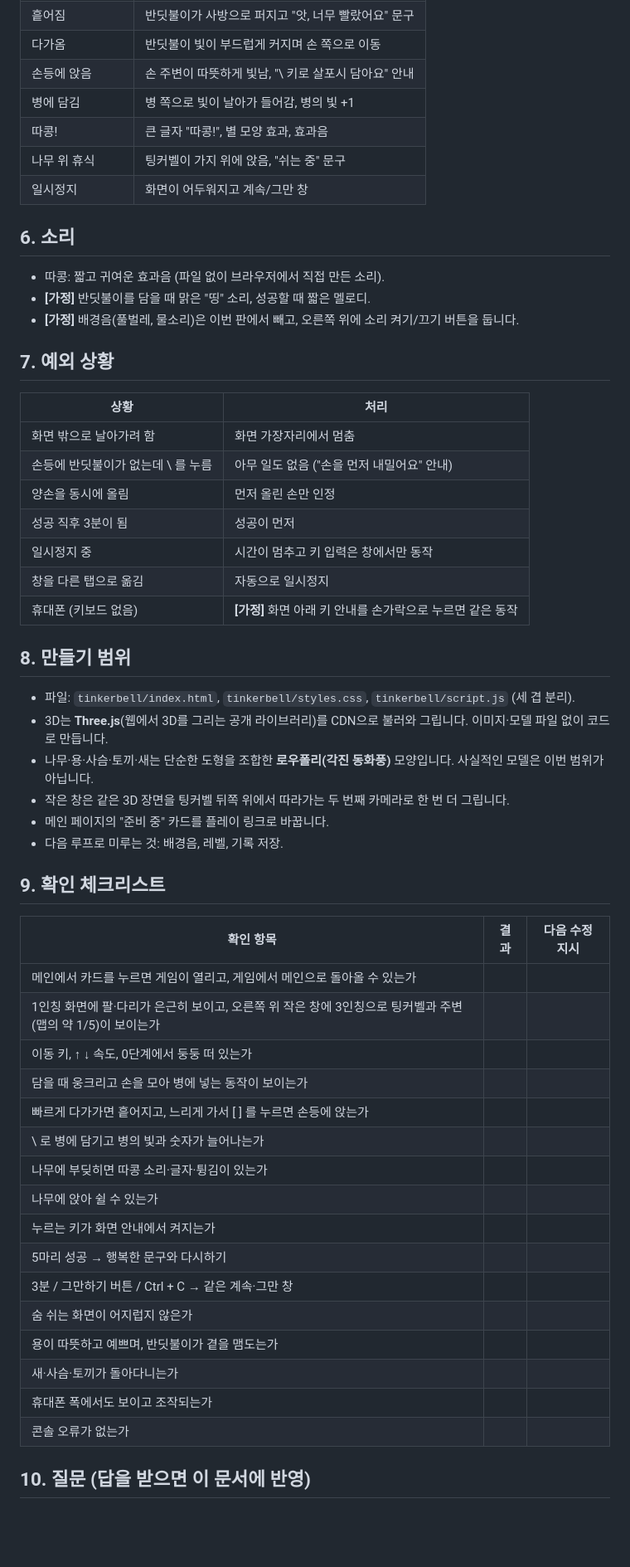
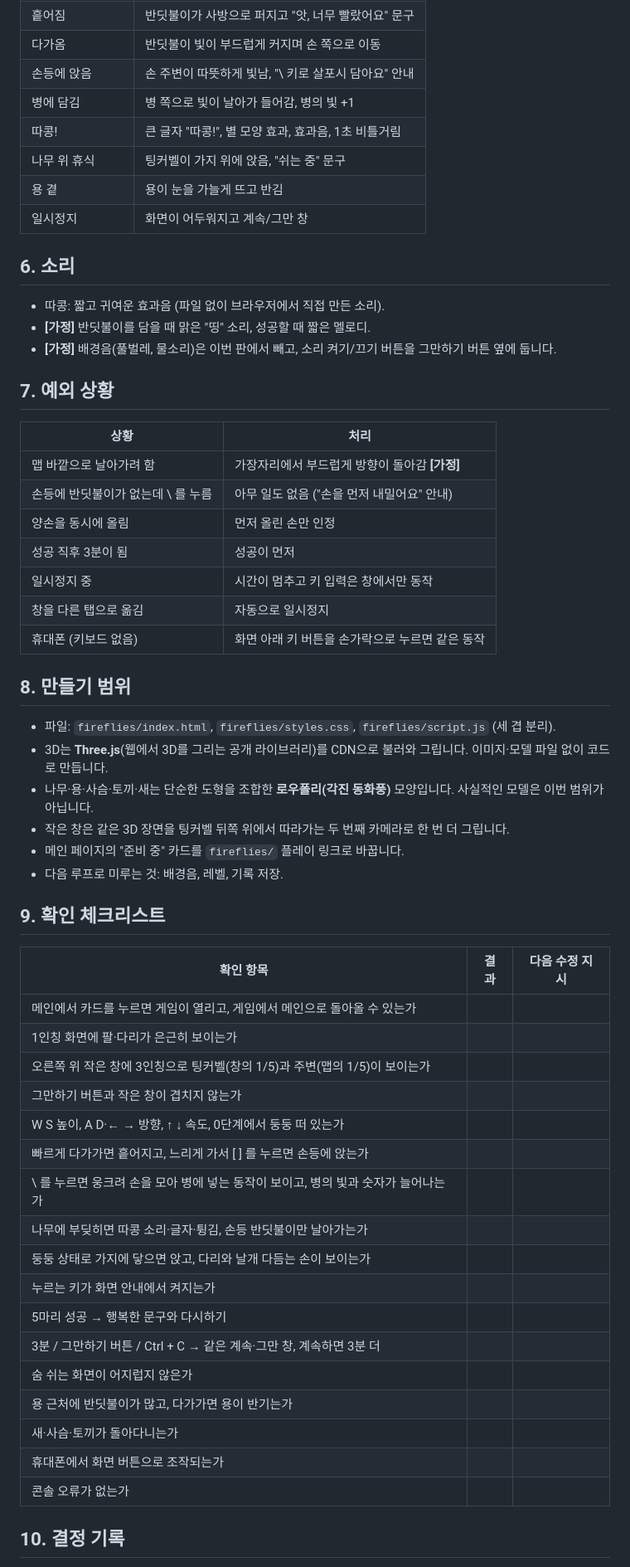
Before and after one commit to eple-lab/dalbit-lake, a Markdown page: docs/tinkerbell-prd.md, the part around one of its changes. Shown at 83% size. Rendered like a GitHub page; blank space fills up the shorter version.

Commit message:
PRD: 남은 질문을 추천안으로 확정, 결정 기록 표 정리
- 그만하기 버튼 맨 오른쪽 위, 작은 창은 그 아래
- 휴대폰은 화면 키 버튼, 용 근처에 반딧불이가 모이고 반김
- 따콩: 손등 반딧불이만 날아감 + 1초 비틀, 폴더 fireflies/

Co-Authored-By: Claude Opus 5.5 <noreply@anthropic.com>

```diff
--- a/docs/tinkerbell-prd.md
+++ b/docs/tinkerbell-prd.md
@@ -114,35 +120,36 @@
 | 다가옴 | 반딧불이 빛이 부드럽게 커지며 손 쪽으로 이동 |
 | 손등에 앉음 | 손 주변이 따뜻하게 빛남, "\ 키로 살포시 담아요" 안내 |
 | 병에 담김 | 병 쪽으로 빛이 날아가 들어감, 병의 빛 +1 |
-| 따콩! | 큰 글자 "따콩!", 별 모양 효과, 효과음 |
+| 따콩! | 큰 글자 "따콩!", 별 모양 효과, 효과음, 1초 비틀거림 |
 | 나무 위 휴식 | 팅커벨이 가지 위에 앉음, "쉬는 중" 문구 |
+| 용 곁 | 용이 눈을 가늘게 뜨고 반김 |
 | 일시정지 | 화면이 어두워지고 계속/그만 창 |
 
 ## 6. 소리
 
 - 따콩: 짧고 귀여운 효과음 (파일 없이 브라우저에서 직접 만든 소리).
 - **[가정]** 반딧불이를 담을 때 맑은 "띵" 소리, 성공할 때 짧은 멜로디.
-- **[가정]** 배경음(풀벌레, 물소리)은 이번 판에서 빼고, 오른쪽 위에 소리 켜기/끄기 버튼을 둡니다.
+- **[가정]** 배경음(풀벌레, 물소리)은 이번 판에서 빼고, 소리 켜기/끄기 버튼을 그만하기 버튼 옆에 둡니다.
 
 ## 7. 예외 상황
 
 | 상황 | 처리 |
 | --- | --- |
-| 화면 밖으로 날아가려 함 | 화면 가장자리에서 멈춤 |
+| 맵 바깥으로 날아가려 함 | 가장자리에서 부드럽게 방향이 돌아감 **[가정]** |
 | 손등에 반딧불이가 없는데 \ 를 누름 | 아무 일도 없음 ("손을 먼저 내밀어요" 안내) |
 | 양손을 동시에 올림 | 먼저 올린 손만 인정 |
 | 성공 직후 3분이 됨 | 성공이 먼저 |
 | 일시정지 중 | 시간이 멈추고 키 입력은 창에서만 동작 |
 | 창을 다른 탭으로 옮김 | 자동으로 일시정지 |
-| 휴대폰 (키보드 없음) | **[가정]** 화면 아래 키 안내를 손가락으로 누르면 같은 동작 |
+| 휴대폰 (키보드 없음) | 화면 아래 키 버튼을 손가락으로 누르면 같은 동작 |
 
 ## 8. 만들기 범위
 
-- 파일: `tinkerbell/index.html`, `tinkerbell/styles.css`, `tinkerbell/script.js` (세 겹 분리).
+- 파일: `fireflies/index.html`, `fireflies/styles.css`, `fireflies/script.js` (세 겹 분리).
 - 3D는 **Three.js**(웹에서 3D를 그리는 공개 라이브러리)를 CDN으로 불러와 그립니다. 이미지·모델 파일 없이 코드로 만듭니다.
 - 나무·용·사슴·토끼·새는 단순한 도형을 조합한 **로우폴리(각진 동화풍)** 모양입니다. 사실적인 모델은 이번 범위가 아닙니다.
 - 작은 창은 같은 3D 장면을 팅커벨 뒤쪽 위에서 따라가는 두 번째 카메라로 한 번 더 그립니다.
-- 메인 페이지의 "준비 중" 카드를 플레이 링크로 바꿉니다.
+- 메인 페이지의 "준비 중" 카드를 `fireflies/` 플레이 링크로 바꿉니다.
 - 다음 루프로 미루는 것: 배경음, 레벨, 기록 저장.
 
 ## 9. 확인 체크리스트
@@ -150,21 +157,22 @@
 | 확인 항목 | 결과 | 다음 수정 지시 |
 | --- | --- | --- |
 | 메인에서 카드를 누르면 게임이 열리고, 게임에서 메인으로 돌아올 수 있는가 | | |
-| 1인칭 화면에 팔·다리가 은근히 보이고, 오른쪽 위 작은 창에 3인칭으로 팅커벨과 주변(맵의 약 1/5)이 보이는가 | | |
-| 이동 키, ↑ ↓ 속도, 0단계에서 둥둥 떠 있는가 | | |
-| 담을 때 웅크리고 손을 모아 병에 넣는 동작이 보이는가 | | |
+| 1인칭 화면에 팔·다리가 은근히 보이는가 | | |
+| 오른쪽 위 작은 창에 3인칭으로 팅커벨(창의 1/5)과 주변(맵의 1/5)이 보이는가 | | |
+| 그만하기 버튼과 작은 창이 겹치지 않는가 | | |
+| W S 높이, A D·← → 방향, ↑ ↓ 속도, 0단계에서 둥둥 떠 있는가 | | |
 | 빠르게 다가가면 흩어지고, 느리게 가서 [ ] 를 누르면 손등에 앉는가 | | |
-| \ 로 병에 담기고 병의 빛과 숫자가 늘어나는가 | | |
-| 나무에 부딪히면 따콩 소리·글자·튕김이 있는가 | | |
-| 나무에 앉아 쉴 수 있는가 | | |
+| \ 를 누르면 웅크려 손을 모아 병에 넣는 동작이 보이고, 병의 빛과 숫자가 늘어나는가 | | |
+| 나무에 부딪히면 따콩 소리·글자·튕김, 손등 반딧불이만 날아가는가 | | |
+| 둥둥 상태로 가지에 닿으면 앉고, 다리와 날개 다듬는 손이 보이는가 | | |
 | 누르는 키가 화면 안내에서 켜지는가 | | |
 | 5마리 성공 → 행복한 문구와 다시하기 | | |
-| 3분 / 그만하기 버튼 / Ctrl + C → 같은 계속·그만 창 | | |
+| 3분 / 그만하기 버튼 / Ctrl + C → 같은 계속·그만 창, 계속하면 3분 더 | | |
 | 숨 쉬는 화면이 어지럽지 않은가 | | |
-| 용이 따뜻하고 예쁘며, 반딧불이가 곁을 맴도는가 | | |
+| 용 근처에 반딧불이가 많고, 다가가면 용이 반기는가 | | |
 | 새·사슴·토끼가 돌아다니는가 | | |
-| 휴대폰 폭에서도 보이고 조작되는가 | | |
+| 휴대폰에서 화면 버튼으로 조작되는가 | | |
 | 콘솔 오류가 없는가 | | |
 
-## 10. 질문 (답을 받으면 이 문서에 반영)
+## 10. 결정 기록
 
```
Also changed, not shown: other parts of docs/tinkerbell-prd.md (+44 -31 lines).
